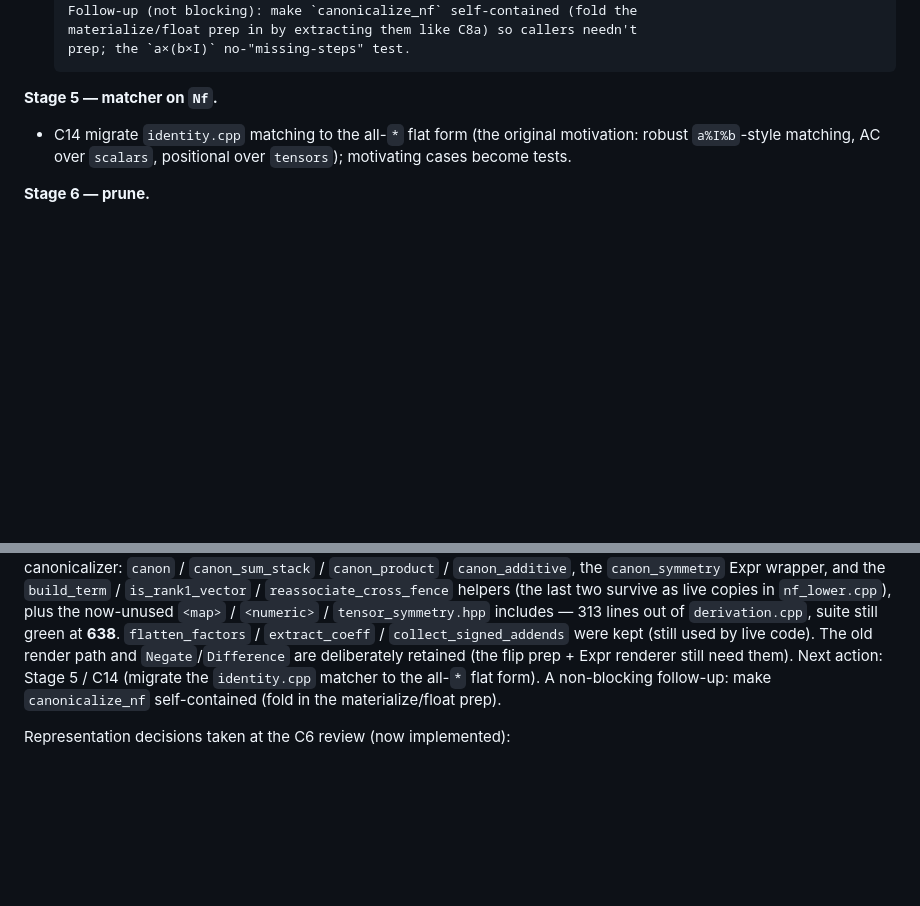
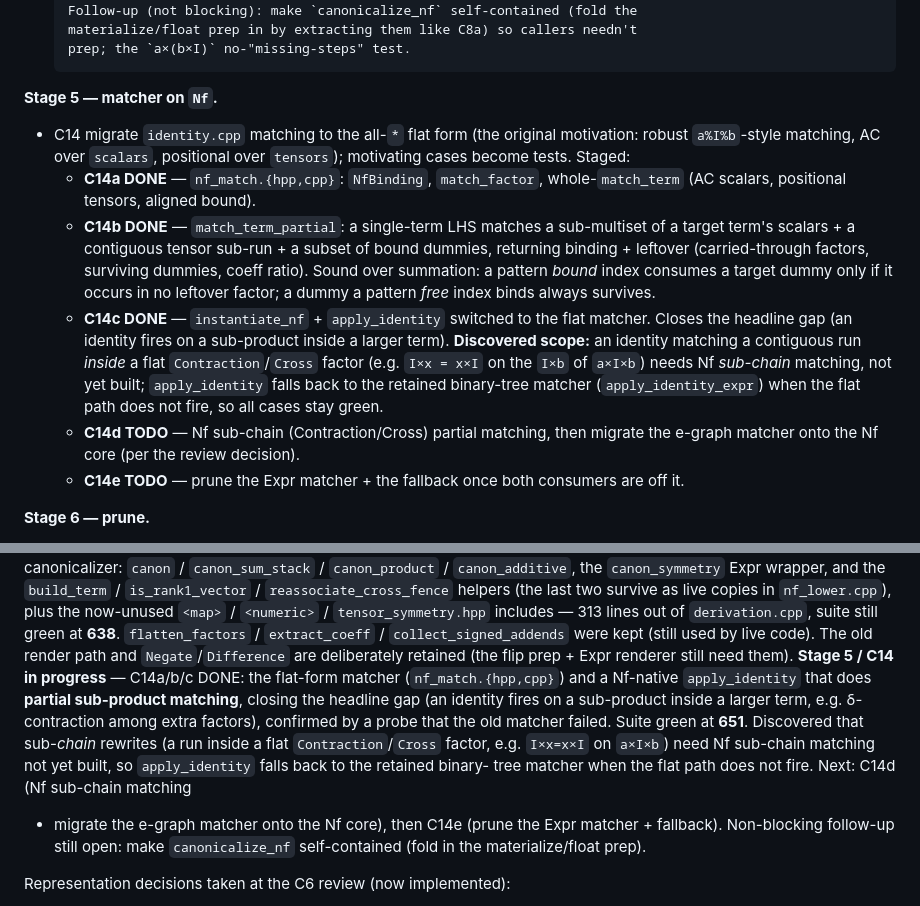
Before and after one commit to deadmorous/tender, a Markdown page: vibes/000058_expression-model-implementation.md, 2 parts joined by grey strips. GitHub-like rendering; blank space fills up the shorter version.

Commit message:
Record C14a–c progress and the sub-chain scope in vibe 000058
Co-Authored-By: Claude Opus 4.8 <noreply@anthropic.com>

```diff
--- a/vibes/000058_expression-model-implementation.md
+++ b/vibes/000058_expression-model-implementation.md
@@ -330,7 +330,27 @@ check.
 **Stage 5 — matcher on `Nf`.**
 - C14 migrate `identity.cpp` matching to the all-`*` flat form (the original
       motivation: robust `a%I%b`-style matching, AC over `scalars`, positional
-      over `tensors`); motivating cases become tests.
+      over `tensors`); motivating cases become tests.  Staged:
+  - **C14a DONE** — `nf_match.{hpp,cpp}`: `NfBinding`, `match_factor`,
+        whole-`match_term` (AC scalars, positional tensors, aligned bound).
+  - **C14b DONE** — `match_term_partial`: a single-term LHS matches a
+        sub-multiset of a target term's scalars + a contiguous tensor sub-run +
+        a subset of bound dummies, returning binding + leftover (carried-through
+        factors, surviving dummies, coeff ratio).  Sound over summation: a
+        pattern *bound* index consumes a target dummy only if it occurs in no
+        leftover factor; a dummy a pattern *free* index binds always survives.
+  - **C14c DONE** — `instantiate_nf` + `apply_identity` switched to the flat
+        matcher.  Closes the headline gap (an identity fires on a sub-product
+        inside a larger term).  **Discovered scope:** an identity matching a
+        contiguous run *inside* a flat `Contraction`/`Cross` factor (e.g.
+        `I×x = x×I` on the `I×b` of `a×I×b`) needs Nf *sub-chain* matching, not
+        yet built; `apply_identity` falls back to the retained binary-tree
+        matcher (`apply_identity_expr`) when the flat path does not fire, so all
+        cases stay green.
+  - **C14d TODO** — Nf sub-chain (Contraction/Cross) partial matching, then
+        migrate the e-graph matcher onto the Nf core (per the review decision).
+  - **C14e TODO** — prune the Expr matcher + the fallback once both consumers
+        are off it.
 
 **Stage 6 — prune.**
 - C15 remove the dead old binary-tree canonicalizer.  **Scope correction (done
@@ -396,9 +416,18 @@ now-unused `<map>` / `<numeric>` / `tensor_symmetry.hpp` includes — 313 lines
 out of `derivation.cpp`, suite still green at **638**.  `flatten_factors` /
 `extract_coeff` / `collect_signed_addends` were kept (still used by live code).
 The old render path and `Negate`/`Difference` are deliberately retained (the
-flip prep + Expr renderer still need them).  Next action: Stage 5 / C14 (migrate
-the `identity.cpp` matcher to the all-`*` flat form).  A non-blocking follow-up:
-make `canonicalize_nf` self-contained (fold in the materialize/float prep).
+flip prep + Expr renderer still need them).  **Stage 5 / C14 in progress** —
+C14a/b/c DONE: the flat-form matcher (`nf_match.{hpp,cpp}`) and a Nf-native
+`apply_identity` that does **partial sub-product matching**, closing the headline
+gap (an identity fires on a sub-product inside a larger term, e.g. δ-contraction
+among extra factors), confirmed by a probe that the old matcher failed.  Suite
+green at **651**.  Discovered that sub-*chain* rewrites (a run inside a flat
+`Contraction`/`Cross` factor, e.g. `I×x=x×I` on `a×I×b`) need Nf sub-chain
+matching not yet built, so `apply_identity` falls back to the retained binary-
+tree matcher when the flat path does not fire.  Next: C14d (Nf sub-chain matching
++ migrate the e-graph matcher onto the Nf core), then C14e (prune the Expr
+matcher + fallback).  Non-blocking follow-up still open: make `canonicalize_nf`
+self-contained (fold in the materialize/float prep).
 
 Representation decisions taken at the C6 review (now implemented):
 1. **Unary invariants are `Factor`s** — a `Unary{op, operand}` variant, with
```
